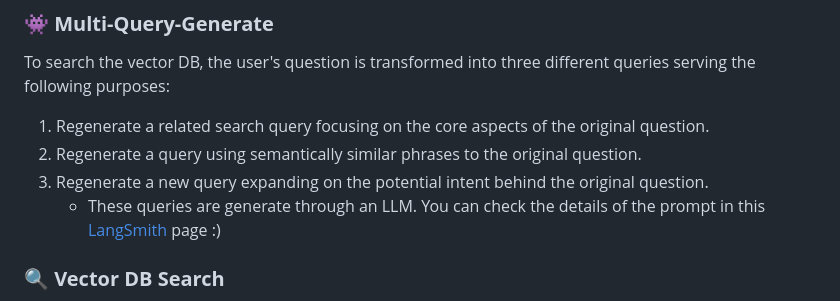
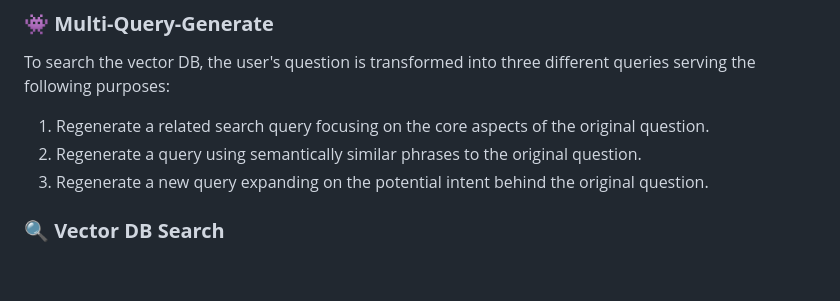
Before and after one commit to MIRACLE-cowf/Powerful-Auto-Researcher, a Markdown page: README.md, the part around the change. Drawn GitHub-style; blank space fills up the shorter version.

```diff
--- a/README.md
+++ b/README.md
@@ -90,7 +90,7 @@ To search the vector DB, the user's question is transformed into three different
 1. Regenerate a related search query focusing on the core aspects of the original question.
 2. Regenerate a query using semantically similar phrases to the original question.
 3. Regenerate a new query expanding on the potential intent behind the original question.
-   - These queries are generate through an LLM. You can check the details of the prompt in this [LangSmith]() page :)
+
 
 
 ### 🔍 **Vector DB Search**
```
